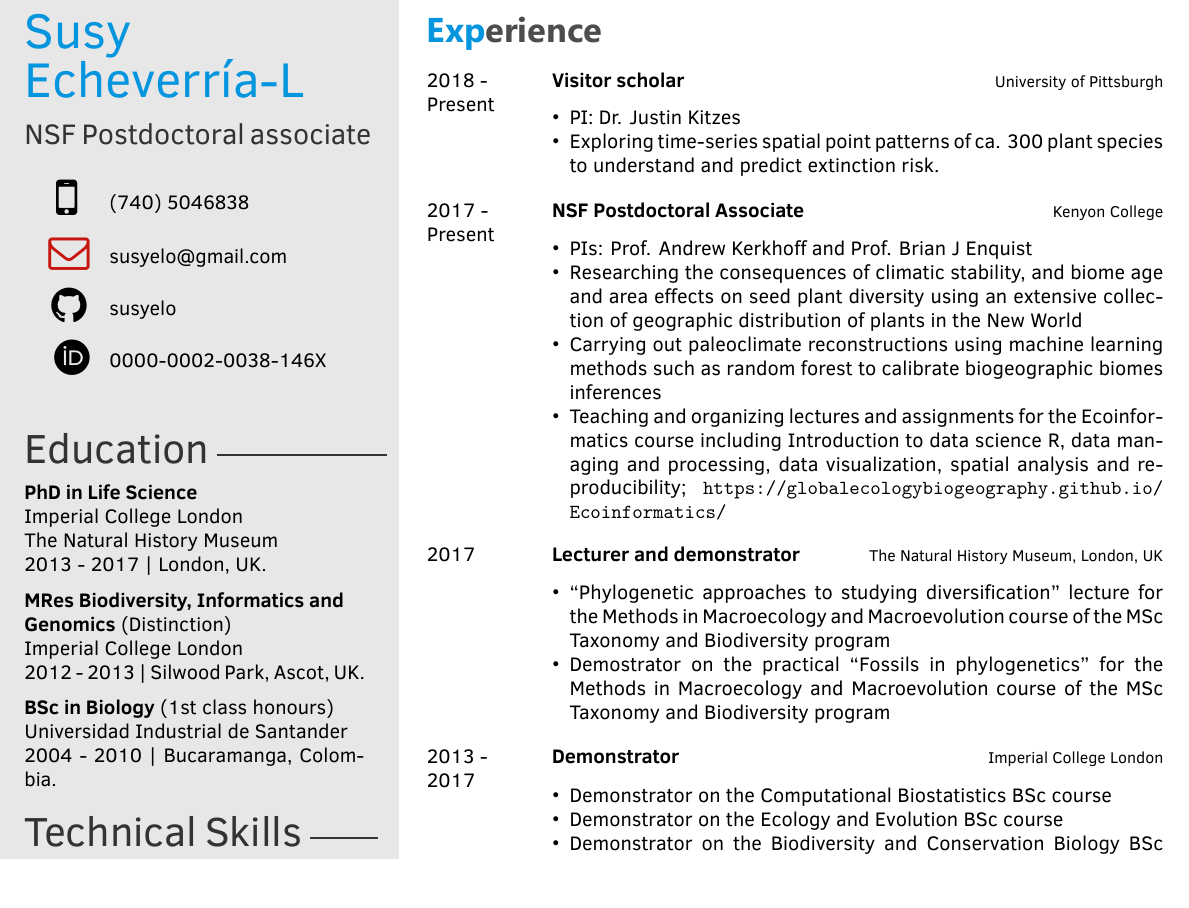
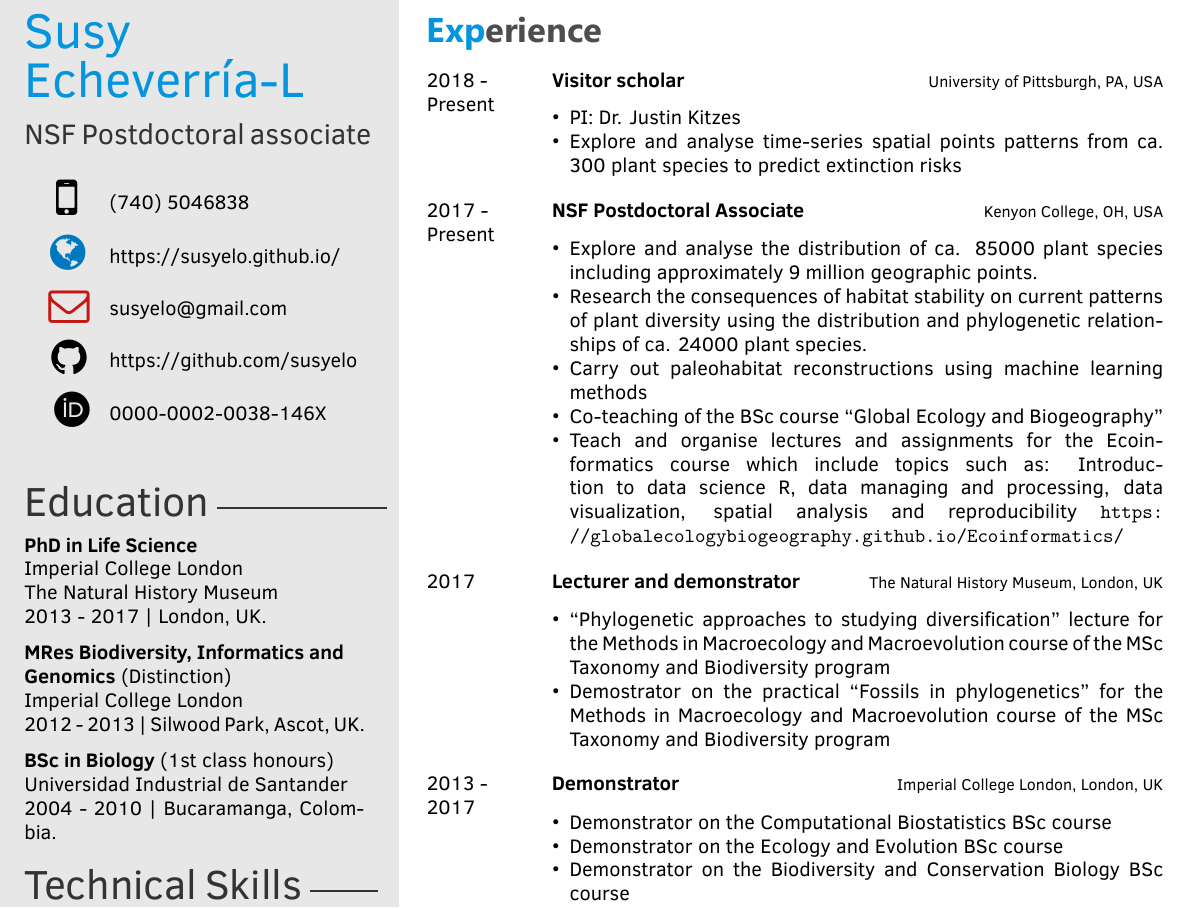
Before and after one commit to susyelo/CV, a LaTeX CV (OnePage_CV/OnePage_CV_SEL.tex): part of the page, cut so that both start at the same text. The pictures show the PDF file OnePage_CV/OnePage_CV_SEL.pdf that the author committed with the source.

Commit message:
update one page cv

```diff
--- a/OnePage_CV/OnePage_CV_SEL.tex
+++ b/OnePage_CV/OnePage_CV_SEL.tex
@@ -63,9 +63,9 @@
 % title/career
 
 \cvlinkedin{}
-\cvgithub{susyelo}
+\cvgithub{https://github.com/susyelo}
 \cvnumberphone{(740) 5046838} % Phone number
-\cvsite{} % Personal website
+\cvsite{https://susyelo.github.io/} % Personal website
 \cvmail{susyelo@gmail.com} % Email address
 \cvorcid{0000-0002-0038-146X}
 
@@ -86,25 +86,27 @@
     	{2018 -}
 		{Present}
         {Visitor scholar}
-        {\href{https://www.biology.pitt.edu/}{University of Pittsburgh}}
+        {\href{https://www.biology.pitt.edu/}{University of Pittsburgh, PA, USA}}
         {}
         {\begin{itemize}
         \item PI: Dr. Justin Kitzes
-        \item Exploring time-series spatial point patterns of ca. 300 plant species to understand and predict extinction risk.
+        \item Explore and analyse time-series spatial points patterns from ca. 300 plant species to predict extinction risks
         \end{itemize}}
         \\
 	\twentyitem
     	{2017 -}
 		{Present}
         {NSF Postdoctoral Associate}
-        {\href{https://www.kenyon.edu}{Kenyon College}}
+        {\href{https://www.kenyon.edu}{Kenyon College, OH, USA}}
         {}
         {
         {\begin{itemize}
-        \item PIs: Prof. Andrew Kerkhoff and Prof. Brian J Enquist
-        \item Researching the consequences of climatic stability, and biome age and area effects on seed plant diversity using an extensive collection of geographic distribution of plants in the New World
-        \item Carrying out paleoclimate reconstructions using machine learning methods such as random forest to calibrate biogeographic biomes inferences
-       	\item Teaching and organizing lectures and assignments for the Ecoinformatics course including Introduction to data science R, data managing and processing, data visualization, spatial analysis and reproducibility;  \url{https://globalecologybiogeography.github.io/Ecoinformatics/}
+        \item Explore and analyse the distribution of ca. 85000 plant species including approximately 9 million geographic points.
+        \item Research the consequences of habitat stability on current patterns of plant diversity using the distribution and phylogenetic relationships of ca. 24000 plant species.
+        \item Carry out paleohabitat reconstructions using machine learning methods
+        \item Co-teaching of the BSc course ``Global Ecology and Biogeography''
+        \item Teach and organise lectures and assignments for the Ecoinformatics course which include topics such as:
+        Introduction to data science R, data managing and processing, data visualization, spatial analysis and reproducibility \url{https://globalecologybiogeography.github.io/Ecoinformatics/}
     \end{itemize}}
         }
     \\
@@ -125,7 +127,7 @@
 	{2013 - }
 	{2017}
 	{Demonstrator}
-	{\href{https://www.imperial.ac.uk/}{Imperial College London}}
+	{\href{https://www.imperial.ac.uk/}{Imperial College London, London, UK}}
 	{}
 	{
 	 {\begin{itemize}
```
Also changed, not shown: OnePage_CV/OnePage_CV_SEL.pdf, 1 other file.
